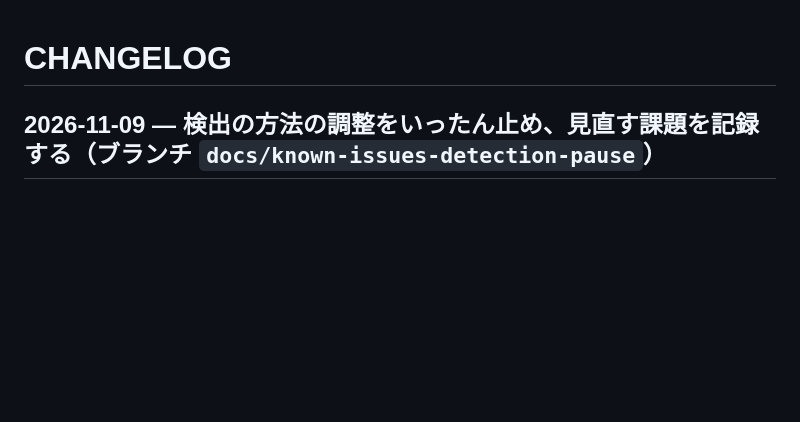
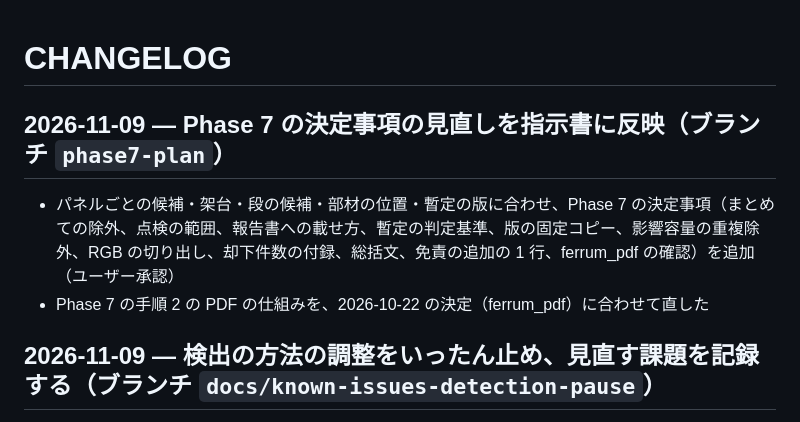
Before and after one commit to minaminakamura54b/solarsystem, a Markdown page: docs/CHANGELOG.md, the part around the change. GitHub-like rendering; blank space fills up the shorter version.

Commit message:
Phase 7 の決定事項の見直しを指示書に反映する
パネルごとの候補・架台・段の候補・暫定の版ができたため、報告書への
載せ方や除外・影響容量の数え方を見直した案がユーザーに承認された。
実装の前に仕様の正本へ残す。

Co-Authored-By: Claude Opus 5.5 <noreply@anthropic.com>

```diff
--- a/docs/CHANGELOG.md
+++ b/docs/CHANGELOG.md
@@ -1,4 +1,9 @@
 # CHANGELOG
+
+## 2026-11-09 — Phase 7 の決定事項の見直しを指示書に反映（ブランチ `phase7-plan`）
+
+- パネルごとの候補・架台・段の候補・部材の位置・暫定の版に合わせ、Phase 7 の決定事項（まとめての除外、点検の範囲、報告書への載せ方、暫定の判定基準、版の固定コピー、影響容量の重複除外、RGB の切り出し、却下件数の付録、総括文、免責の追加の 1 行、ferrum_pdf の確認）を追加（ユーザー承認）
+- Phase 7 の手順 2 の PDF の仕組みを、2026-10-22 の決定（ferrum_pdf）に合わせて直した
 
 ## 2026-11-09 — 検出の方法の調整をいったん止め、見直す課題を記録する（ブランチ `docs/known-issues-detection-pause`）
 
```
Also changed, not shown: docs/IMPROVEMENT_PLAN.md (+15 -1 lines).
